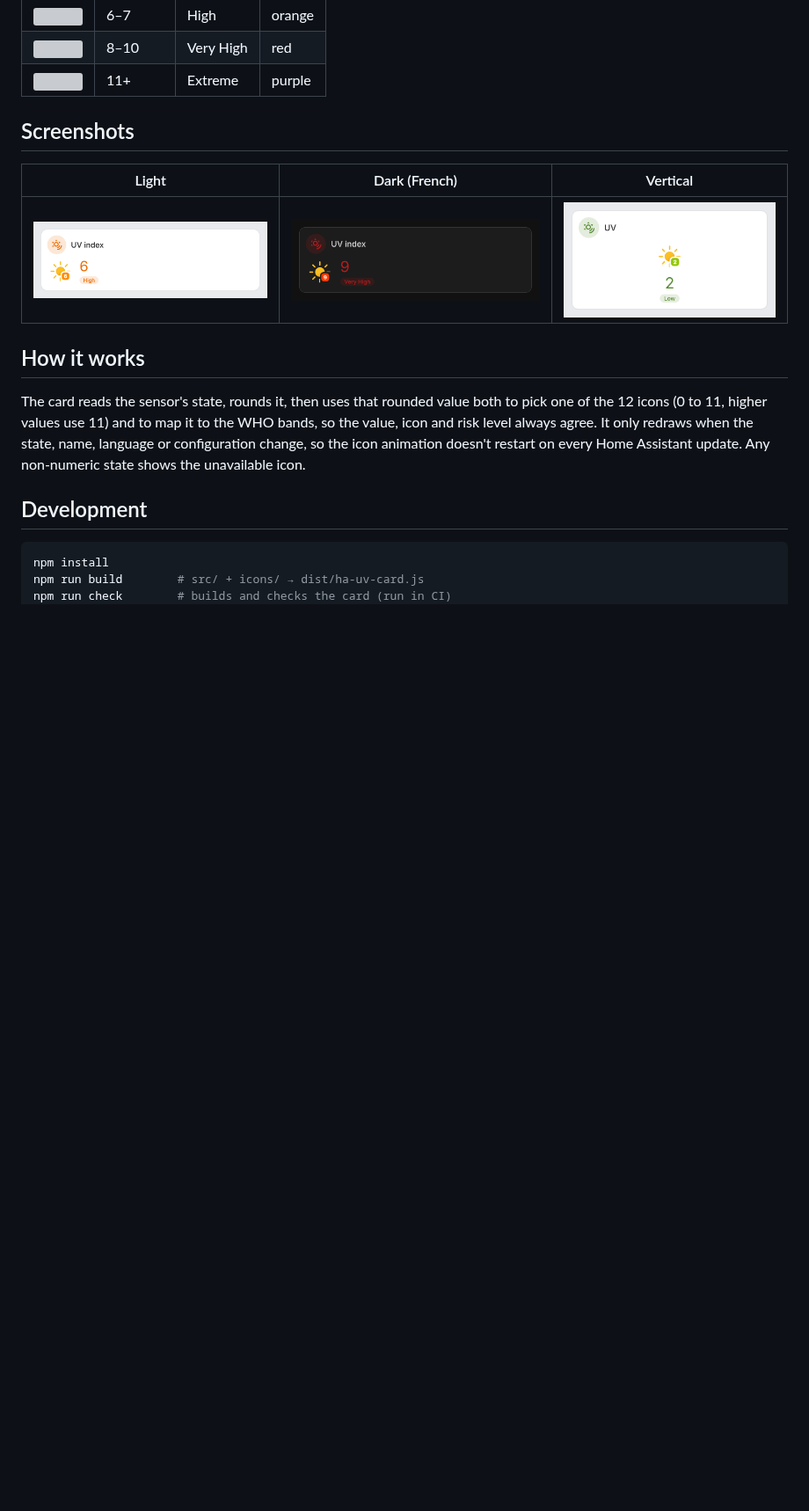
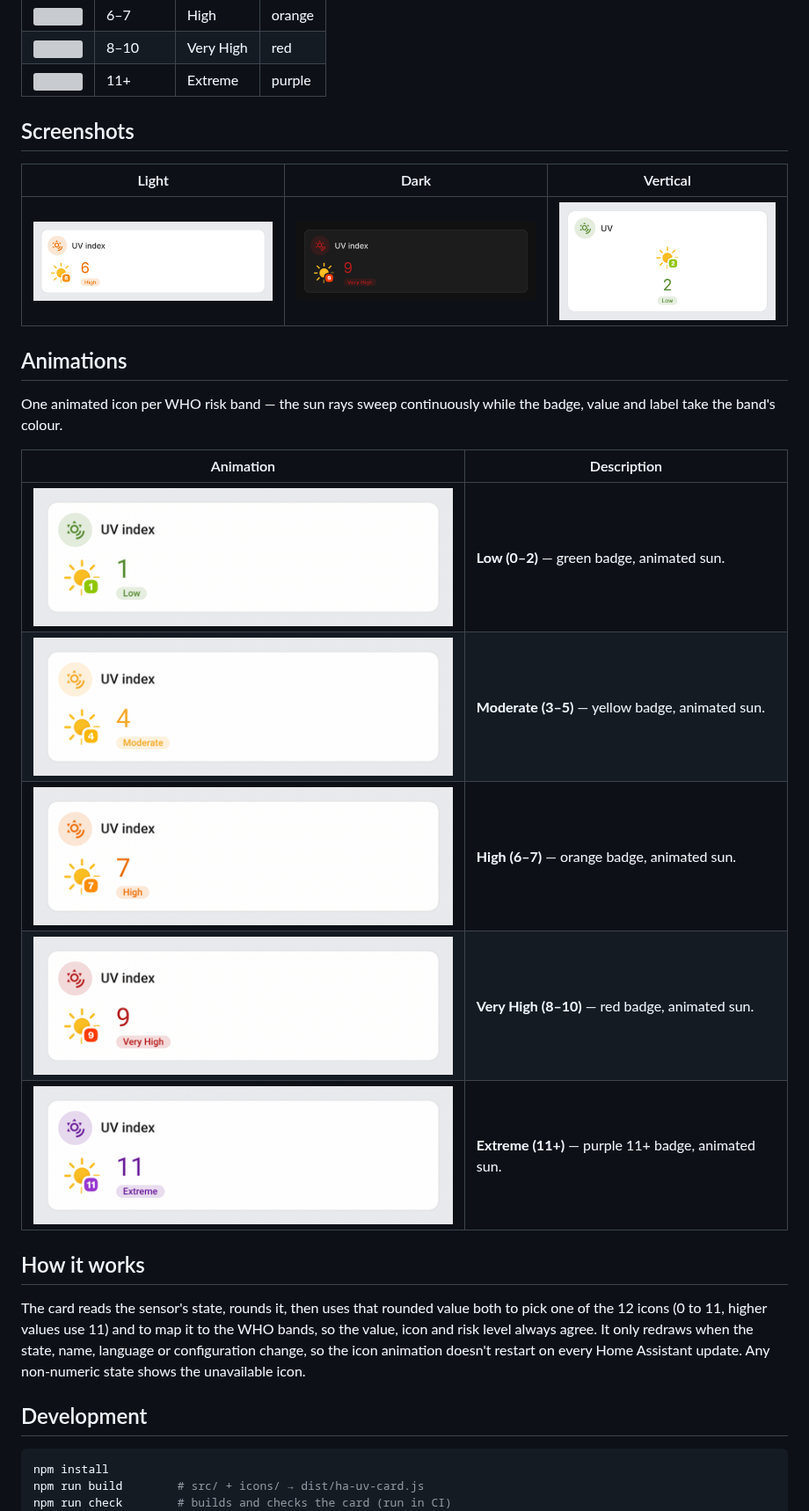
Before and after one commit to juju35/ha-uv-card, a Markdown page: README.md, the part around one of its changes. Shown at 88% size. Drawn GitHub-style; pictures changed too: screenshots/uv-extreme.gif (added), screenshots/uv-high.gif (added), screenshots/uv-low.gif (added); blank space fills up the shorter version; grey boxes are pictures that could not be loaded.

```diff
--- a/README.md
+++ b/README.md
@@ -77,9 +77,21 @@ entity: sensor.uv_index
 
 ## Screenshots
 
-| Light | Dark (French) | Vertical |
+| Light | Dark | Vertical |
 |---|---|---|
 | ![Light](https://raw.githubusercontent.com/juju35/ha-uv-card/main/screenshots/card.png) | ![Dark](https://raw.githubusercontent.com/juju35/ha-uv-card/main/screenshots/card-dark.png) | ![Vertical](https://raw.githubusercontent.com/juju35/ha-uv-card/main/screenshots/card-vertical.png) |
+
+## Animations
+
+One animated icon per WHO risk band — the sun rays sweep continuously while the badge, value and label take the band's colour.
+
+| Animation | Description |
+|---|---|
+| ![Low](https://raw.githubusercontent.com/juju35/ha-uv-card/main/screenshots/uv-low.gif) | **Low (0–2)** — green badge, animated sun. |
+| ![Moderate](https://raw.githubusercontent.com/juju35/ha-uv-card/main/screenshots/uv-moderate.gif) | **Moderate (3–5)** — yellow badge, animated sun. |
+| ![High](https://raw.githubusercontent.com/juju35/ha-uv-card/main/screenshots/uv-high.gif) | **High (6–7)** — orange badge, animated sun. |
+| ![Very High](https://raw.githubusercontent.com/juju35/ha-uv-card/main/screenshots/uv-very-high.gif) | **Very High (8–10)** — red badge, animated sun. |
+| ![Extreme](https://raw.githubusercontent.com/juju35/ha-uv-card/main/screenshots/uv-extreme.gif) | **Extreme (11+)** — purple 11+ badge, animated sun. |
 
 ## How it works
 
```
Also changed, not shown: other parts of README.md (+3 -0 lines), 3 other files.
